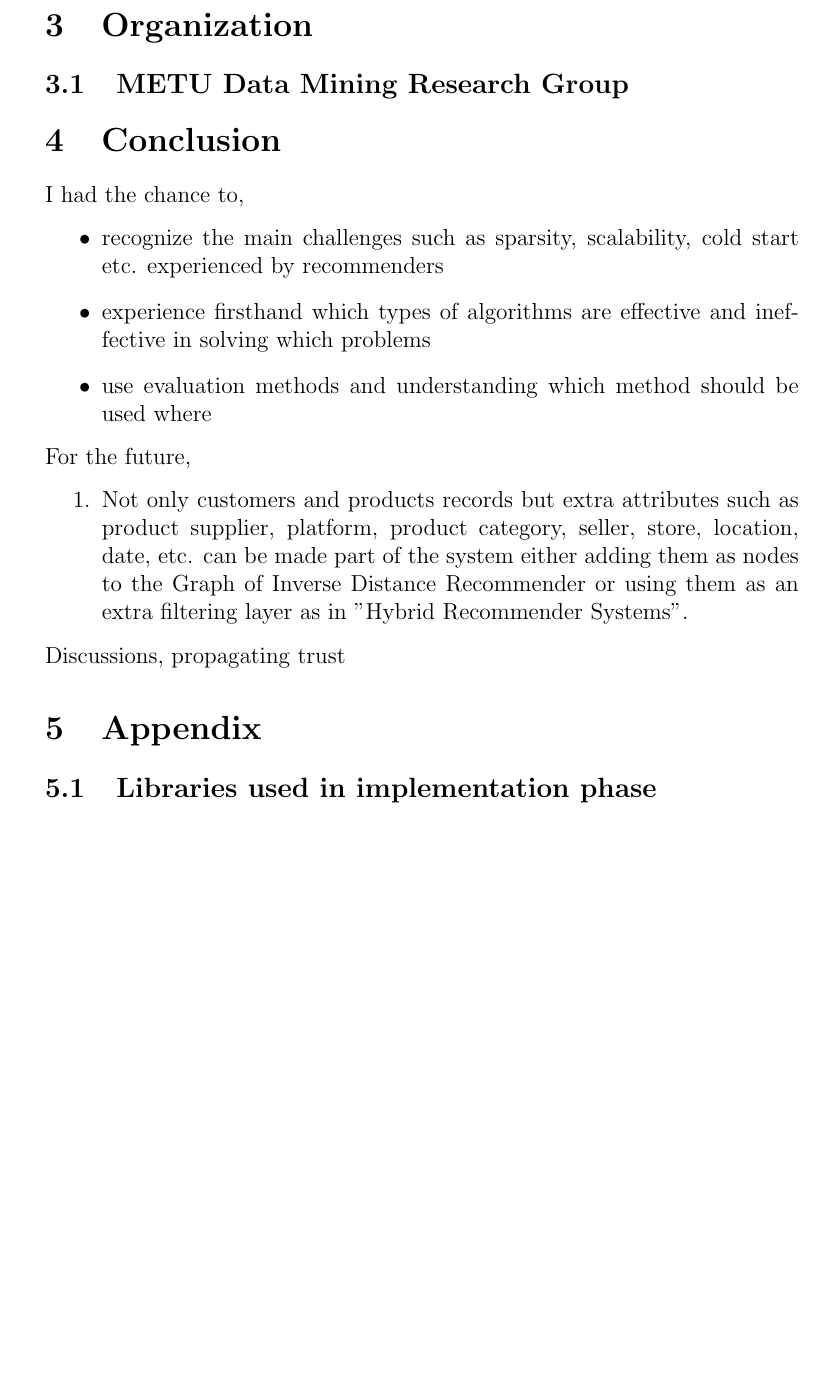
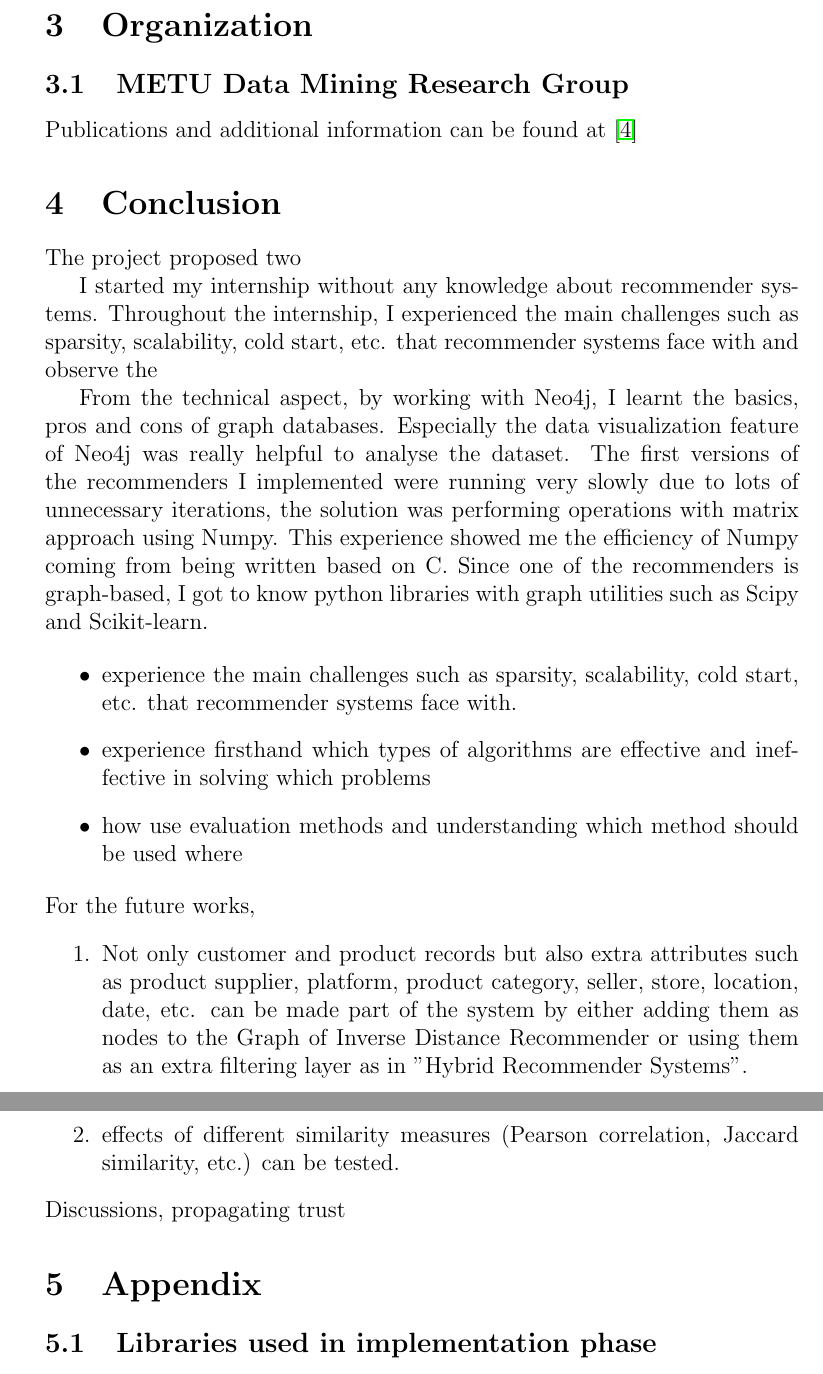
Before and after one commit to oonat/internship-report, a LaTeX document (Report.tex, which reads Chapters/10_Conclusion.tex, Chapters/9_Organization.tex): part of page 18 of 24 before the commit and two parts of pages 18 and 19 of 24 after it, the two joined at a grey line, cut so that both start at the same text, the shorter picture padded with empty space. Compiled offline with pdfLaTeX.

Commit message:
Minor updates on conclusion

```diff
--- a/Chapters/10_Conclusion.tex
+++ b/Chapters/10_Conclusion.tex
@@ -1,11 +1,17 @@
-I had the chance to,
+The project proposed two
+
+I started my internship without any knowledge about recommender systems. Throughout the internship, I experienced the main challenges such as sparsity, scalability, cold start, etc. that recommender systems face with and observe the
+
+From the technical aspect, by working with Neo4j, I learnt the basics, pros and cons of graph databases. Especially the data visualization feature of Neo4j was really helpful to analyse the dataset. The first versions of the recommenders I implemented were running very slowly due to lots of unnecessary iterations, the solution was performing operations with matrix approach using Numpy. This experience showed me the efficiency of Numpy coming from being written based on C. Since one of the recommenders is graph-based, I got to know python libraries with graph utilities such as Scipy and Scikit-learn.
+
 \begin{itemize}
-	\item recognize the main challenges such as sparsity, scalability, cold start etc. experienced by recommenders
+	\item experience the main challenges such as sparsity, scalability, cold start, etc. that recommender systems face with.
 	\item experience firsthand which types of algorithms are effective and ineffective in solving which problems
-	\item use evaluation methods and understanding which method should be used where
+	\item how use evaluation methods and understanding which method should be used where
 \end{itemize}
-For the future,
+For the future works,
 \begin{enumerate}
-	\item Not only customers and products records but extra attributes such as product supplier, platform, product category, seller, store, location, date, etc. can be made part of the system either adding them as nodes to the Graph of Inverse Distance Recommender or using them as an extra filtering layer as in "Hybrid Recommender Systems".
+	\item Not only customer and product records but also extra attributes such as product supplier, platform, product category, seller, store, location, date, etc. can be made part of the system by either adding them as nodes to the Graph of Inverse Distance Recommender or using them as an extra filtering layer as in "Hybrid Recommender Systems".
+	\item effects of different similarity measures (Pearson correlation, Jaccard similarity, etc.) can be tested.
 \end{enumerate}
 Discussions, propagating trust
--- a/Chapters/9_Organization.tex
+++ b/Chapters/9_Organization.tex
@@ -1 +1,3 @@
 \subsection{METU Data Mining Research Group}
+
+Publications and additional information can be found at \cite{Datamining}
```
Also changed, not shown: Bibliography.bib (+5 -0 lines), Report.bbl, Report.pdf, 5 other files.
